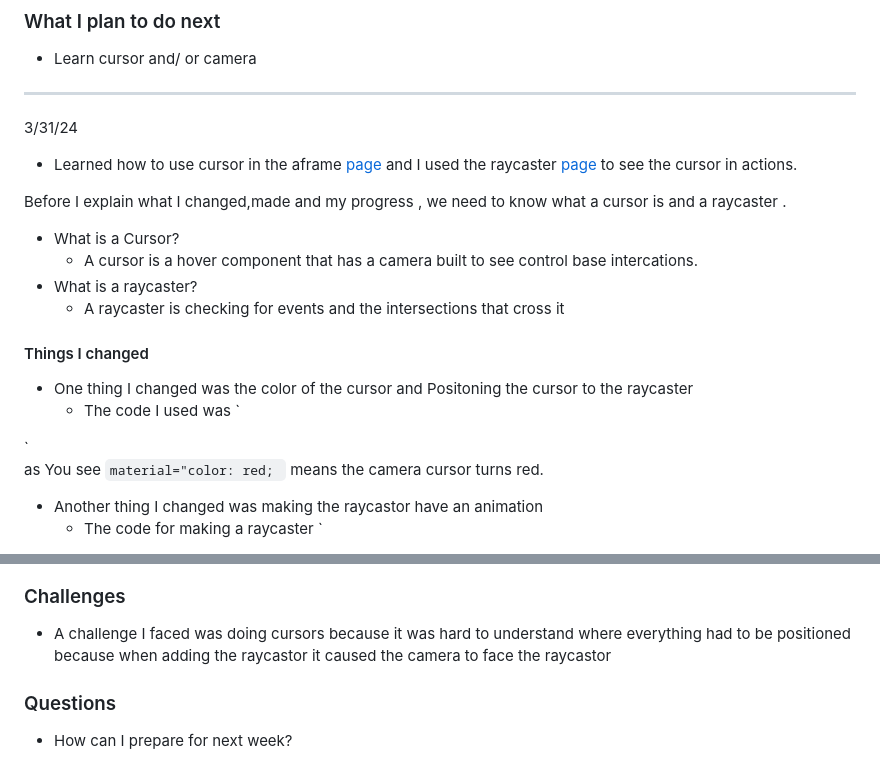
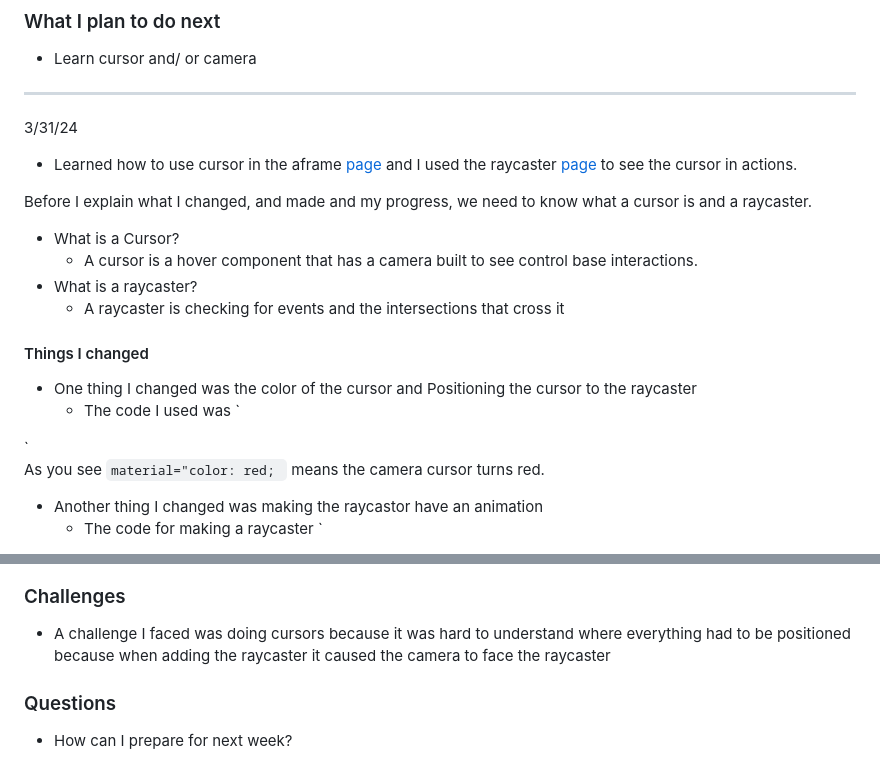
Before and after one commit to Jairop2409/sep10-freedom-project, a Markdown page: tool/learning-log.md, 2 parts joined by grey strips. Drawn GitHub-style.

Commit message:
LL5 corrections

```diff
--- a/tool/learning-log.md
+++ b/tool/learning-log.md
@@ -183,13 +183,13 @@ ___
 3/31/24
 * Learned how to use cursor in the aframe [page](https://aframe.io/docs/1.5.0/components/cursor.html) and I used the raycaster [page](https://aframe.io/docs/1.5.0/components/raycaster.html) to see the cursor in actions.
 
-Before I explain what I changed,made and my progress , we need to know what a cursor is and a raycaster .
+Before I explain what I changed, and made and my progress, we need to know what a cursor is and a raycaster.
 * What is a Cursor?
-   * A cursor is a hover component that has  a camera built to see  control base intercations.
+   * A cursor is a hover component that has  a camera built to see control base interactions.
 * What is a raycaster?
    * A raycaster is checking for events and the intersections that cross it
 #### Things I changed
-* One thing I changed was the color of the cursor  and  Positoning the cursor to the raycaster
+* One thing I changed was the color of the cursor  and Positioning the cursor to the raycaster
     * The code I used was
     `
 <a-entity camera look-controls>
@@ -200,7 +200,7 @@ Before I explain what I changed,made and my progress , we need to know what a cu
   </a-entity>
   `
 
-as  You see `material="color: red; ` means the camera cursor turns red.
+As you see `material="color: red; ` means the camera cursor turns red.
 
 * Another thing I changed was making the raycastor have an animation
      * The code for making a raycaster
@@ -228,7 +228,7 @@ My final product
 ![final product](Finalproduct.png)
 
 ### Challenges
-* A challenge I faced was doing cursors because it was hard to understand where everything had to be positioned because when adding the raycastor it caused the camera to face the raycastor
+* A challenge I faced was doing cursors because it was hard to understand where everything had to be positioned because when adding the raycaster it caused the camera to face the raycaster
 
 ### Questions
 * How can I prepare for next week?
```
